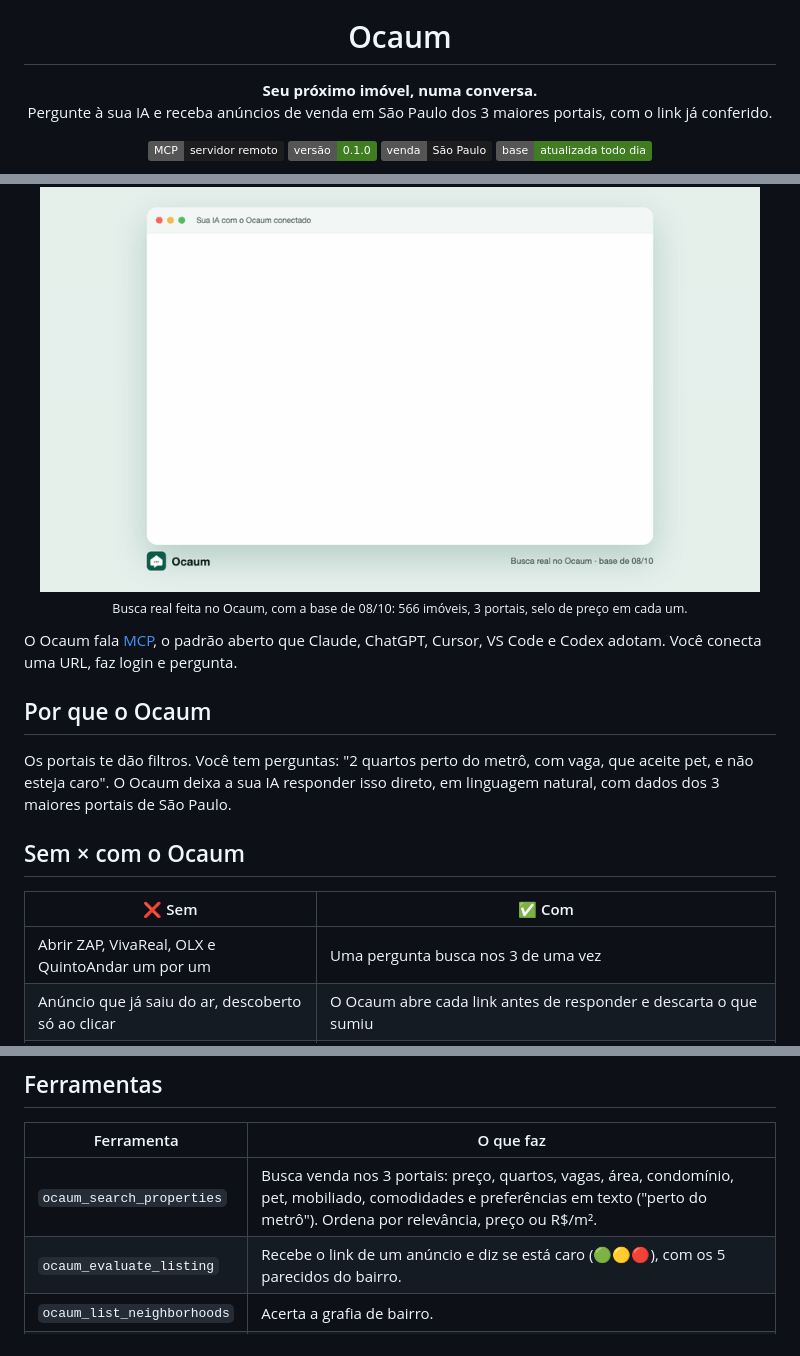
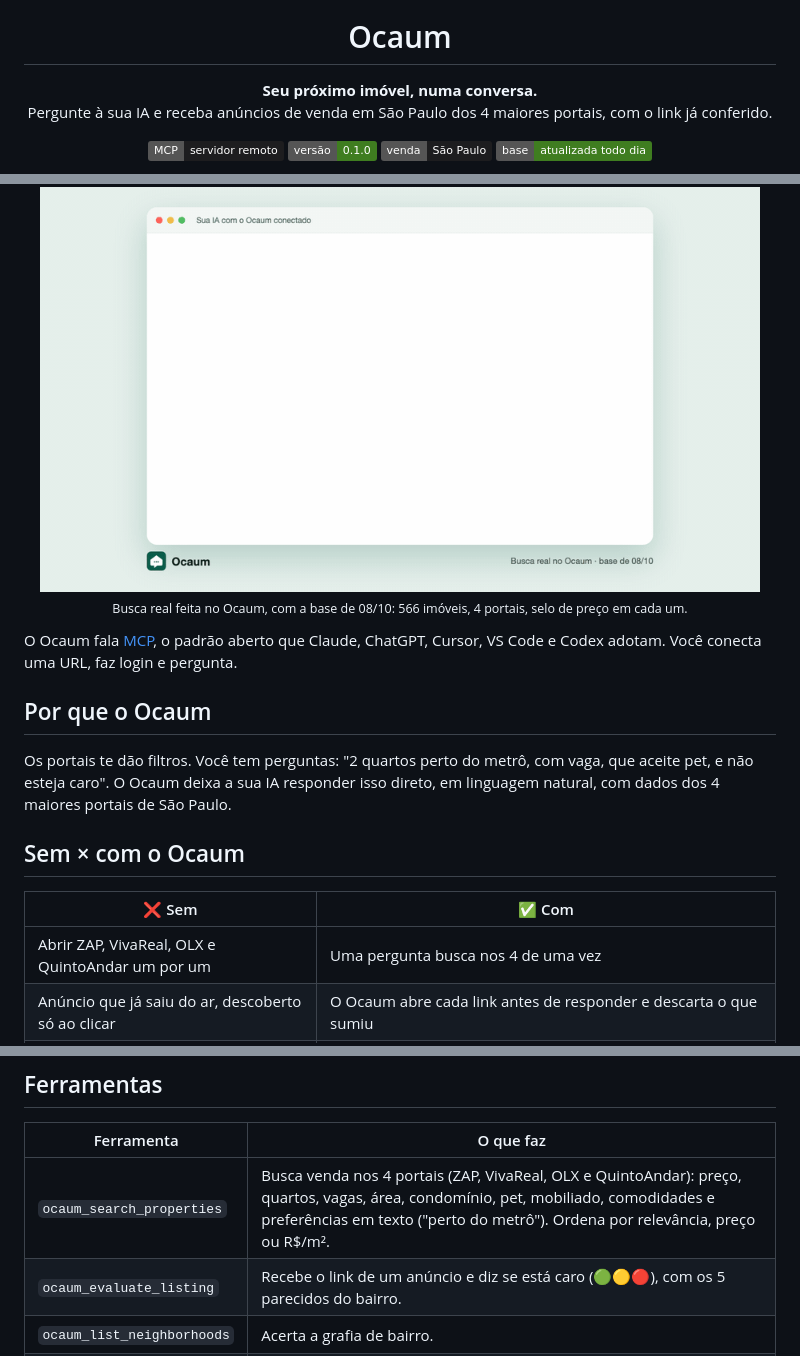
Before and after one commit to tostechbr/ocaum-mcp, a Markdown page: README.md, 3 parts joined by grey strips. Rendered like a GitHub page; pictures changed too: docs/demo.gif; badges without logos.

Commit message:
docs: 4 portais (ZAP, VivaReal, OLX, QuintoAndar) no README e no vídeo

```diff
--- a/README.md
+++ b/README.md
@@ -2,7 +2,7 @@
 
 <h1 align="center">Ocaum</h1>
 
-<p align="center"><b>Seu próximo imóvel, numa conversa.</b><br>Pergunte à sua IA e receba anúncios de venda em São Paulo dos 3 maiores portais, com o link já conferido.</p>
+<p align="center"><b>Seu próximo imóvel, numa conversa.</b><br>Pergunte à sua IA e receba anúncios de venda em São Paulo dos 4 maiores portais, com o link já conferido.</p>
 
 <p align="center">
   <img alt="MCP" src="https://img.shields.io/badge/MCP-servidor_remoto-1d1d1f">
@@ -14,20 +14,20 @@
 <p align="center">
   <img src="docs/demo.gif" width="720" alt="Uma pergunta no chat vira 3 anúncios reais de Moema, com preço e selo 🟢🟡🔴">
   <br>
-  <sub>Busca real feita no Ocaum, com a base de 08/10: 566 imóveis, 3 portais, selo de preço em cada um.</sub>
+  <sub>Busca real feita no Ocaum, com a base de 08/10: 566 imóveis, 4 portais, selo de preço em cada um.</sub>
 </p>
 
 O Ocaum fala [MCP](https://modelcontextprotocol.io), o padrão aberto que Claude, ChatGPT, Cursor, VS Code e Codex adotam. Você conecta uma URL, faz login e pergunta.
 
 ## Por que o Ocaum
 
-Os portais te dão filtros. Você tem perguntas: "2 quartos perto do metrô, com vaga, que aceite pet, e não esteja caro". O Ocaum deixa a sua IA responder isso direto, em linguagem natural, com dados dos 3 maiores portais de São Paulo.
+Os portais te dão filtros. Você tem perguntas: "2 quartos perto do metrô, com vaga, que aceite pet, e não esteja caro". O Ocaum deixa a sua IA responder isso direto, em linguagem natural, com dados dos 4 maiores portais de São Paulo.
 
 ## Sem × com o Ocaum
 
 | ❌ Sem | ✅ Com |
 |---|---|
-| Abrir ZAP, VivaReal, OLX e QuintoAndar um por um | Uma pergunta busca nos 3 de uma vez |
+| Abrir ZAP, VivaReal, OLX e QuintoAndar um por um | Uma pergunta busca nos 4 de uma vez |
 | Anúncio que já saiu do ar, descoberto só ao clicar | O Ocaum abre cada link antes de responder e descarta o que sumiu |
 | "Esse preço está bom?" sem referência | 🟢 abaixo · 🟡 dentro · 🔴 acima do mercado, comparado a imóveis parecidos do bairro |
 | Mesmo imóvel repetido em vários portais | Resultado único, com o link de cada anúncio |
@@ -78,7 +78,7 @@ O assistente chama `ocaum_search_properties` e responde com os anúncios e o lin
 
 | Ferramenta | O que faz |
 |---|---|
-| `ocaum_search_properties` | Busca venda nos 3 portais: preço, quartos, vagas, área, condomínio, pet, mobiliado, comodidades e preferências em texto ("perto do metrô"). Ordena por relevância, preço ou R$/m². |
+| `ocaum_search_properties` | Busca venda nos 4 portais (ZAP, VivaReal, OLX e QuintoAndar): preço, quartos, vagas, área, condomínio, pet, mobiliado, comodidades e preferências em texto ("perto do metrô"). Ordena por relevância, preço ou R$/m². |
 | `ocaum_evaluate_listing` | Recebe o link de um anúncio e diz se está caro (🟢🟡🔴), com os 5 parecidos do bairro. |
 | `ocaum_list_neighborhoods` | Acerta a grafia de bairro. |
 | `ocaum_index_status` | Quantos anúncios ativos há por portal e há quantas horas foram atualizados. |
```
Also changed, not shown: 1 other file.
